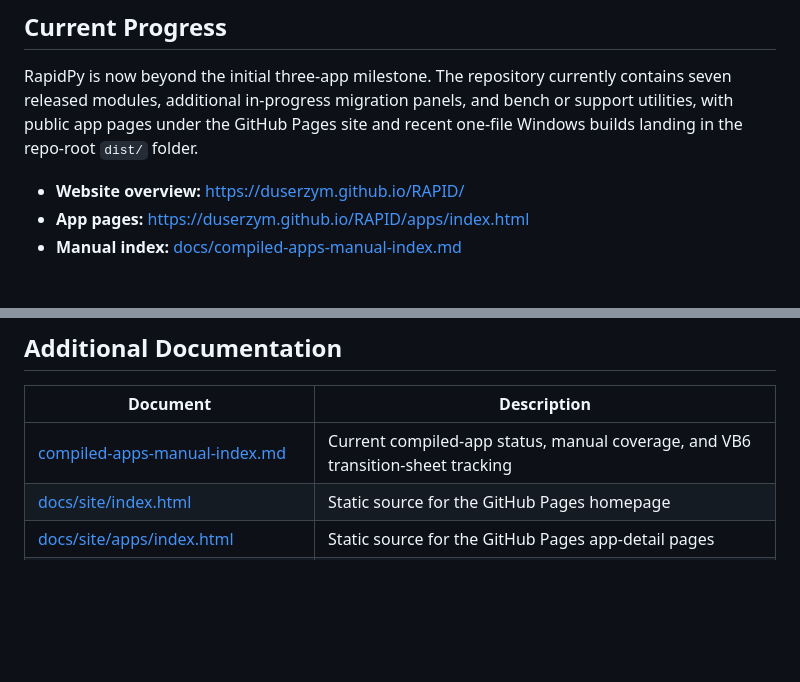
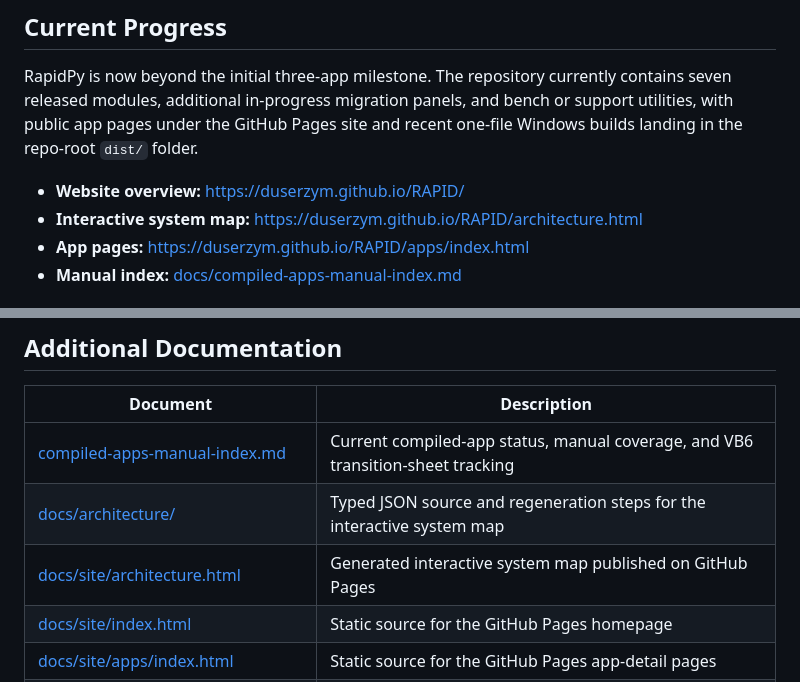
Before and after one commit to duserzym/RAPID, a Markdown page: README.md, 2 parts joined by grey strips. Rendered like a GitHub page; blank space fills up the shorter version.

```diff
--- a/README.md
+++ b/README.md
@@ -13,6 +13,7 @@ Modern replacements live under `RapidPy/` — self-contained Python apps with a
 RapidPy is now beyond the initial three-app milestone. The repository currently contains seven released modules, additional in-progress migration panels, and bench or support utilities, with public app pages under the GitHub Pages site and recent one-file Windows builds landing in the repo-root `dist/` folder.
 
 - **Website overview:** https://duserzym.github.io/RAPID/
+- **Interactive system map:** https://duserzym.github.io/RAPID/architecture.html
 - **App pages:** https://duserzym.github.io/RAPID/apps/index.html
 - **Manual index:** [docs/compiled-apps-manual-index.md](docs/compiled-apps-manual-index.md)
 
@@ -117,6 +140,8 @@ conda run -n paleomag cmd /c build_windows.bat
 | Document | Description |
 |---|---|
 | [compiled-apps-manual-index.md](docs/compiled-apps-manual-index.md) | Current compiled-app status, manual coverage, and VB6 transition-sheet tracking |
+| [docs/architecture/](docs/architecture/) | Typed JSON source and regeneration steps for the interactive system map |
+| [docs/site/architecture.html](docs/site/architecture.html) | Generated interactive system map published on GitHub Pages |
 | [docs/site/index.html](docs/site/index.html) | Static source for the GitHub Pages homepage |
 | [docs/site/apps/index.html](docs/site/apps/index.html) | Static source for the GitHub Pages app-detail pages |
 | [fw-bell-gaussmeter-user-guide.md](docs/fw-bell-gaussmeter-user-guide.md) | Operator setup, driver installation, DLL placement, and GUI usage |
```
Also changed, not shown: other parts of README.md (+22 -0 lines), docs/architecture/README.md (added, +75 -0 lines), docs/site/images/rapidpy-architecture.png (added), 3 other files.
